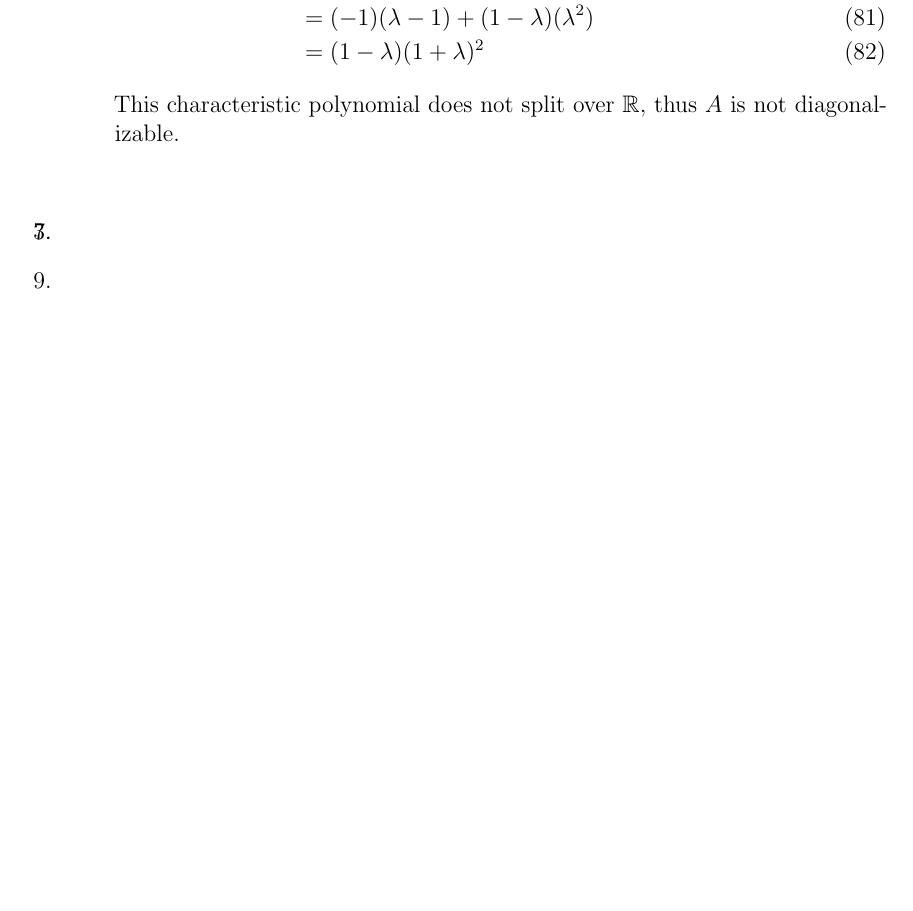
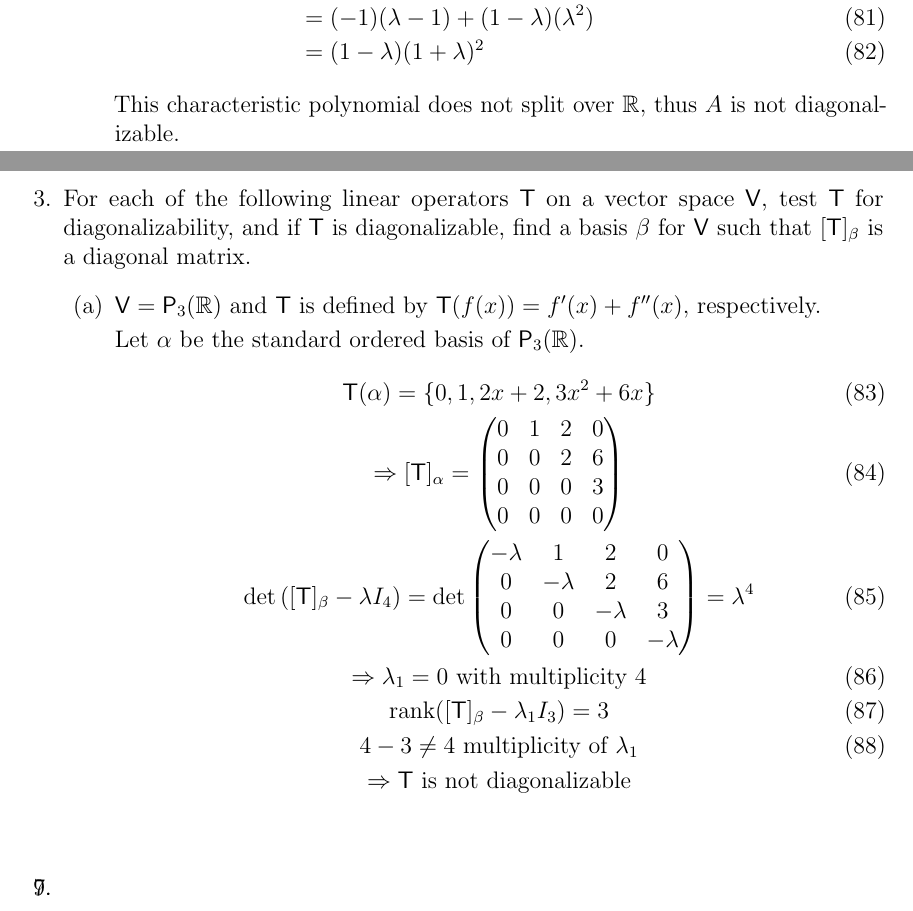
Before and after one commit to ccurro/ma326hw, a LaTeX problem sheet (hw7/hw7.tex, which reads hw7/qs/3.tex): part of page 8 of 8 before the commit and two parts of pages 8 and 9 of 9 after it, the two joined at a grey line, cut so that both start at the same text, the shorter picture padded with empty space. Compiled offline with pdfLaTeX.

Commit message:
more stuff

```diff
--- a/hw7/qs/3.tex
+++ b/hw7/qs/3.tex
@@ -0,0 +1,31 @@
+For each of the following linear operators $\mathsf{T}$ on a vector
+space $\mathsf{V}$, test $\mathsf{T}$ for diagonalizability, and if
+$\mathsf{T}$ is diagonalizable, find a basis $\beta$ for $\mathsf{V}$
+such that $[\mathsf{T}]_\beta$ is a diagonal matrix.
+\begin{enumerate}
+\item $\mathsf{V}=\mathsf{P}_3(\mathbb{R})$ and $\mathsf{T}$ is
+  defined by $\mathsf{T}(f(x)) = f^\prime(x) + f^{\prime\prime}(x),$
+  respectively.
+
+Let $\alpha$ be the standard ordered basis of
+$\mathsf{P}_3(\mathbb{R})$.
+\begin{gather}
+\mathsf{T}(\alpha) = \{0,1,2x+2,3x^2+6x\}\\
+\implies [\mathsf{T}]_\alpha = \begin{pmatrix}
+0 & 1 & 2 & 0\\
+0 & 0 & 2 & 6\\
+0 & 0 & 0 & 3\\
+0 & 0 & 0 & 0
+\end{pmatrix}\\
+\det{([\mathsf{T}]_\beta -\lambda I_4)} = \det{\begin{pmatrix}
+-\lambda & 1 & 2 & 0\\
+0 & -\lambda & 2 & 6\\
+0 & 0 & -\lambda & 3\\
+0 & 0 & 0 & -\lambda
+    \end{pmatrix}} = \lambda^4\\
+\implies \lambda_1 = 0 \text{ with multiplicity 4}\\
+\rank{[\mathsf{T}]_\beta - \lambda_1I_3} = 3\\
+4-3\neq 4 \text{ multiplicity of } \lambda_1 \\
+\notag \implies \mathsf{T} \text{ is not diagonalizable}
+\end{gather}
+\end{enumerate}
```
Also changed, not shown: hw7/hw7.tex (+1 -0 lines), hw7/hw7.pdf.
